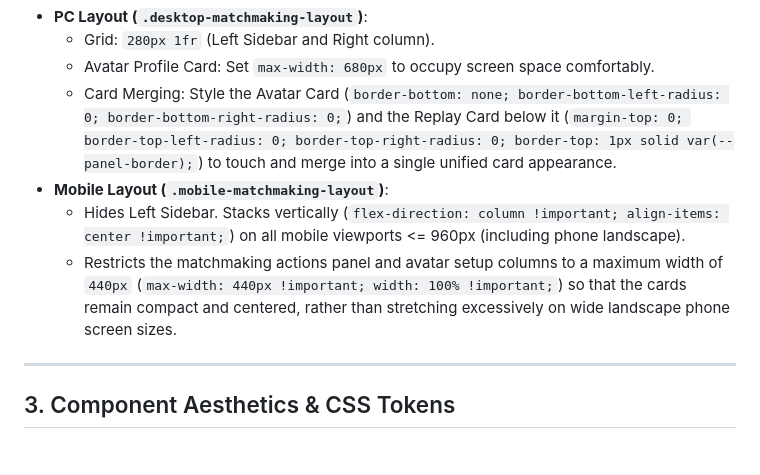
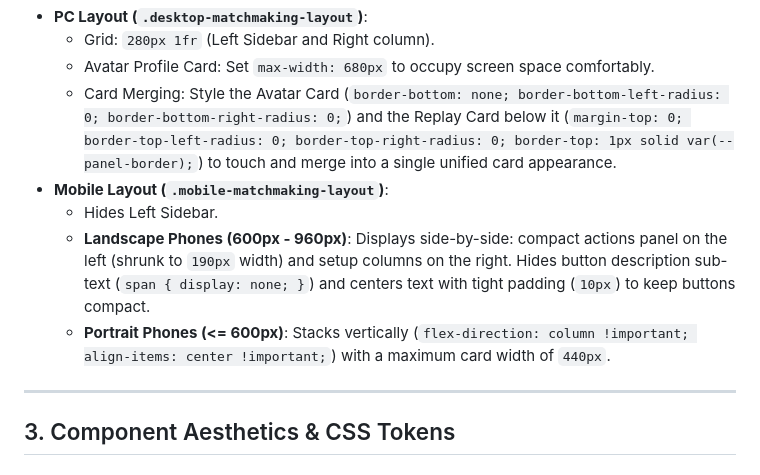
Before and after one commit to Priyangshu139/WebTabletop, a Markdown page: design_taste.md, the part around the change. GitHub-like rendering.

Commit message:
docs: update matchmaking mobile landscape side-by-side rules with 190px width and hidden button sub-text

```diff
--- a/design_taste.md
+++ b/design_taste.md
@@ -40,8 +40,9 @@ For complex page structures where PC and mobile designs differ fundamentally, re
   - Avatar Profile Card: Set `max-width: 680px` to occupy screen space comfortably.
   - Card Merging: Style the Avatar Card (`border-bottom: none; border-bottom-left-radius: 0; border-bottom-right-radius: 0;`) and the Replay Card below it (`margin-top: 0; border-top-left-radius: 0; border-top-right-radius: 0; border-top: 1px solid var(--panel-border);`) to touch and merge into a single unified card appearance.
 - **Mobile Layout (`.mobile-matchmaking-layout`)**:
-  - Hides Left Sidebar. Stacks vertically (`flex-direction: column !important; align-items: center !important;`) on all mobile viewports <= 960px (including phone landscape).
-  - Restricts the matchmaking actions panel and avatar setup columns to a maximum width of `440px` (`max-width: 440px !important; width: 100% !important;`) so that the cards remain compact and centered, rather than stretching excessively on wide landscape phone screen sizes.
+  - Hides Left Sidebar.
+  - **Landscape Phones (600px - 960px)**: Displays side-by-side: compact actions panel on the left (shrunk to `190px` width) and setup columns on the right. Hides button description sub-text (`span { display: none; }`) and centers text with tight padding (`10px`) to keep buttons compact.
+  - **Portrait Phones (<= 600px)**: Stacks vertically (`flex-direction: column !important; align-items: center !important;`) with a maximum card width of `440px`.
 
 ---
 
```
